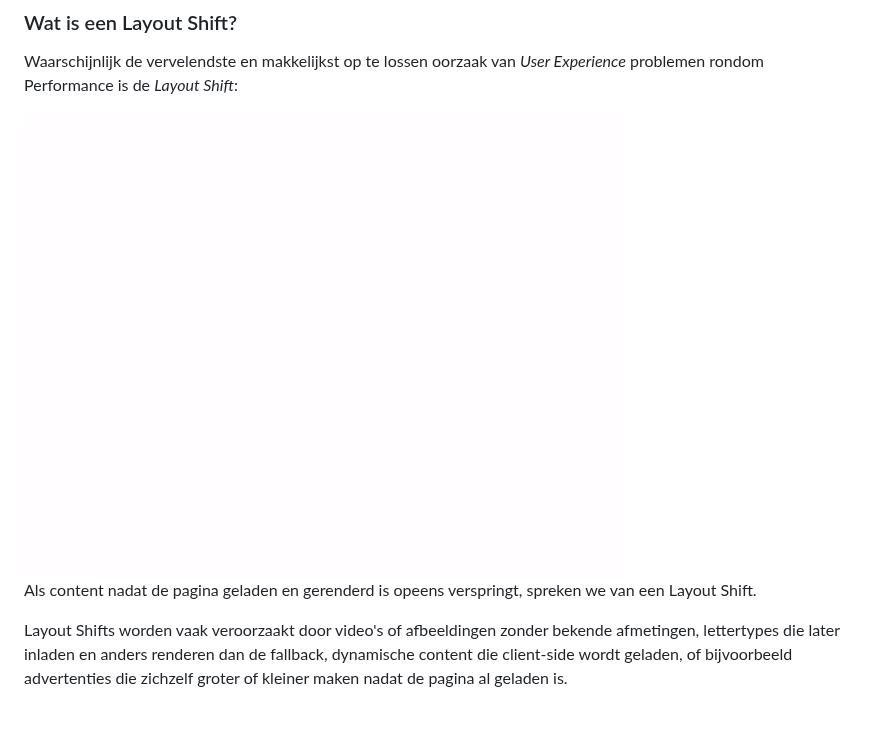
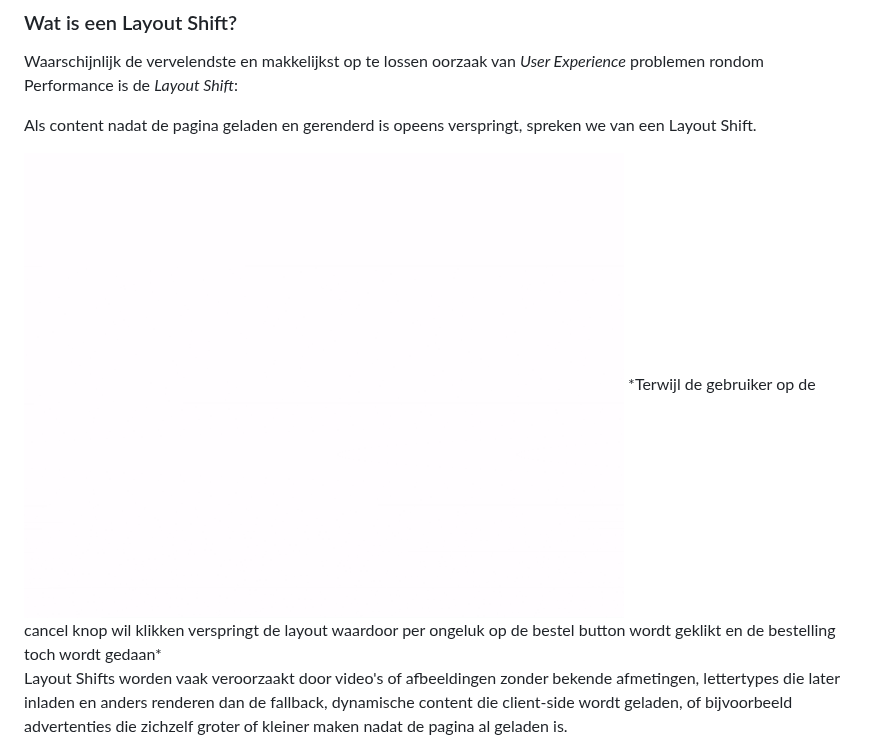
Before and after one commit to fdnd-task/enhanced-website, a Markdown page: docs/layout-shift.md, the part around the change. Drawn GitHub-style; blank space fills up the shorter version.

Commit message:
Uitleg voorbeeld layout shift layout-shift.md

```diff
--- a/docs/layout-shift.md
+++ b/docs/layout-shift.md
@@ -8,9 +8,11 @@ Over het ontwerpen en bouwen van websites waarbij de layout niet verspringt bij
 
 Waarschijnlijk de vervelendste en makkelijkst op te lossen oorzaak van _User Experience_ problemen rondom Performance is de _Layout Shift_:
 
+Als content nadat de pagina geladen en gerenderd is opeens verspringt, spreken we van een Layout Shift.
+
 <img width="600" src="layout-instability2.gif" alt="">
+*Terwijl de gebruiker op de cancel knop wil klikken verspringt de layout waardoor per ongeluk op de bestel button wordt geklikt en de bestelling toch wordt gedaan*
 
-Als content nadat de pagina geladen en gerenderd is opeens verspringt, spreken we van een Layout Shift.
 
 Layout Shifts worden vaak veroorzaakt door video's of afbeeldingen zonder bekende afmetingen, lettertypes die later inladen en anders renderen dan de fallback, dynamische content die client-side wordt geladen, of bijvoorbeeld advertenties die zichzelf groter of kleiner maken nadat de pagina al geladen is.
 
```
